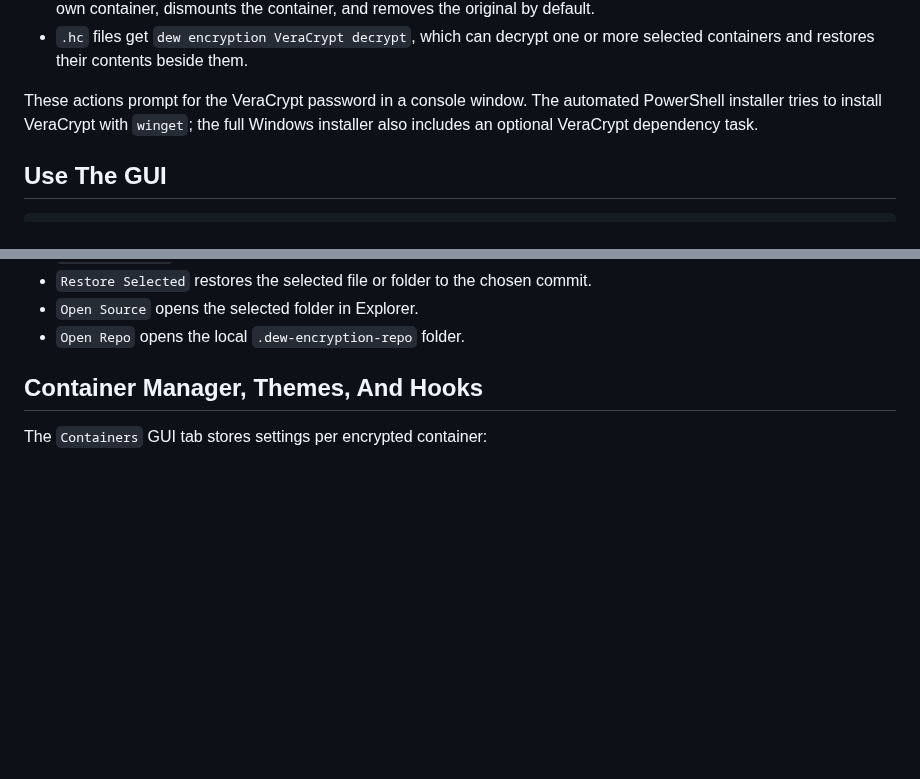
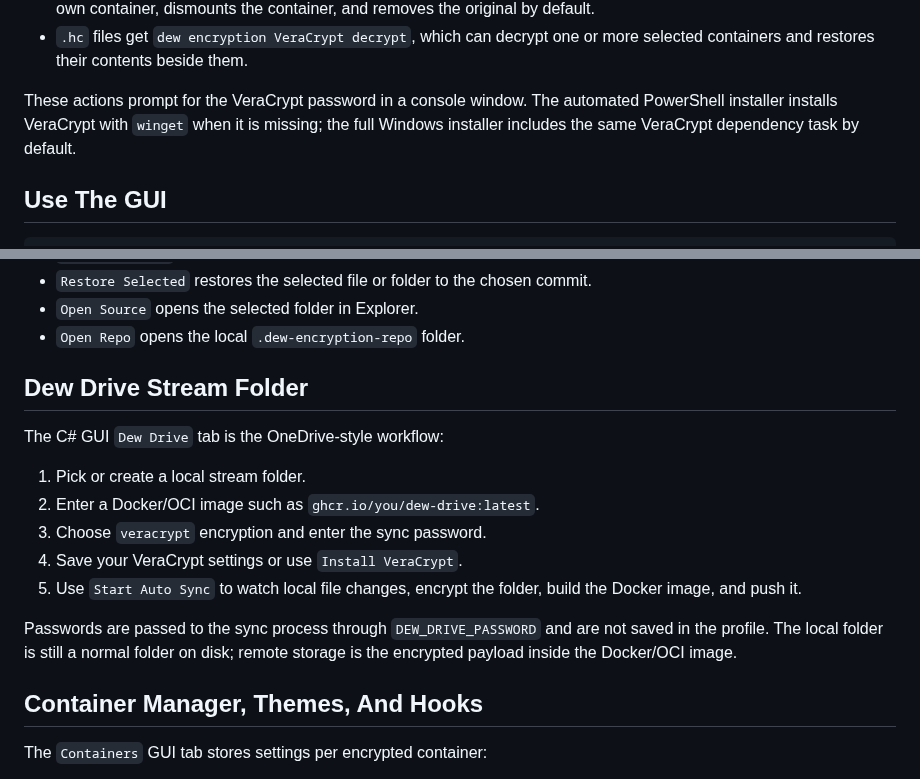
Before and after one commit to codingmachineedge/dew-encryption, a Markdown page: README.md, 2 parts joined by grey strips. GitHub-like rendering; blank space fills up the shorter version.

Commit message:
Add Dew Drive auto sync workflow

```diff
--- a/README.md
+++ b/README.md
@@ -230,7 +230,7 @@ Files and folders also get VeraCrypt container actions:
 - `dew encryption VeraCrypt encrypt` creates a `.dew.hc` VeraCrypt container, copies each selected file or folder into its own container, dismounts the container, and removes the original by default.
 - `.hc` files get `dew encryption VeraCrypt decrypt`, which can decrypt one or more selected containers and restores their contents beside them.
 
-These actions prompt for the VeraCrypt password in a console window. The automated PowerShell installer tries to install VeraCrypt with `winget`; the full Windows installer also includes an optional VeraCrypt dependency task.
+These actions prompt for the VeraCrypt password in a console window. The automated PowerShell installer installs VeraCrypt with `winget` when it is missing; the full Windows installer includes the same VeraCrypt dependency task by default.
 
 ## Use The GUI
 
@@ -256,6 +256,18 @@ History manager actions:
 - `Restore Selected` restores the selected file or folder to the chosen commit.
 - `Open Source` opens the selected folder in Explorer.
 - `Open Repo` opens the local `.dew-encryption-repo` folder.
+
+## Dew Drive Stream Folder
+
+The C# GUI `Dew Drive` tab is the OneDrive-style workflow:
+
+1. Pick or create a local stream folder.
+2. Enter a Docker/OCI image such as `ghcr.io/you/dew-drive:latest`.
+3. Choose `veracrypt` encryption and enter the sync password.
+4. Save your VeraCrypt settings or use `Install VeraCrypt`.
+5. Use `Start Auto Sync` to watch local file changes, encrypt the folder, build the Docker image, and push it.
+
+Passwords are passed to the sync process through `DEW_DRIVE_PASSWORD` and are not saved in the profile. The local folder is still a normal folder on disk; remote storage is the encrypted payload inside the Docker/OCI image.
 
 ## Container Manager, Themes, And Hooks
 
```
Also changed, not shown: csharp/README.md (+1 -2 lines), docs/screenshots/csharp-gui-dew-drive.png, 7 other files.
